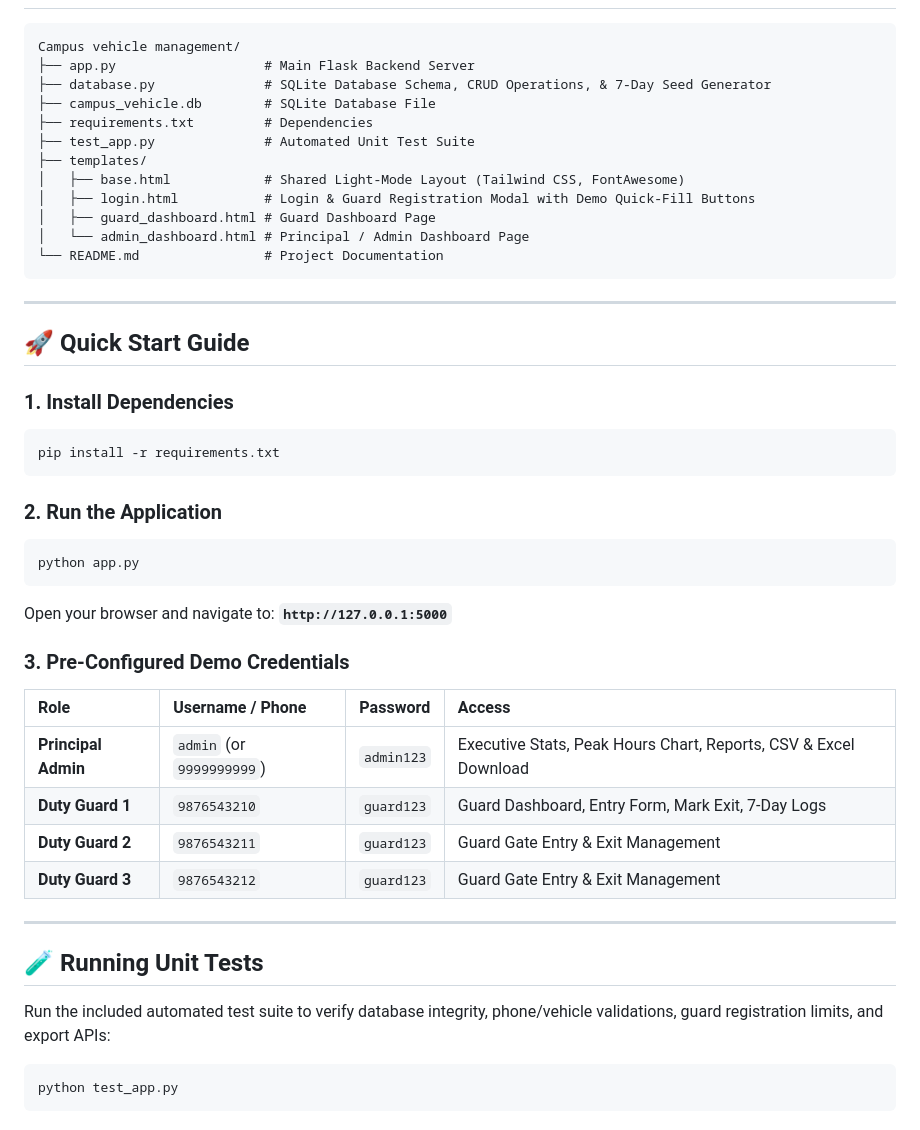
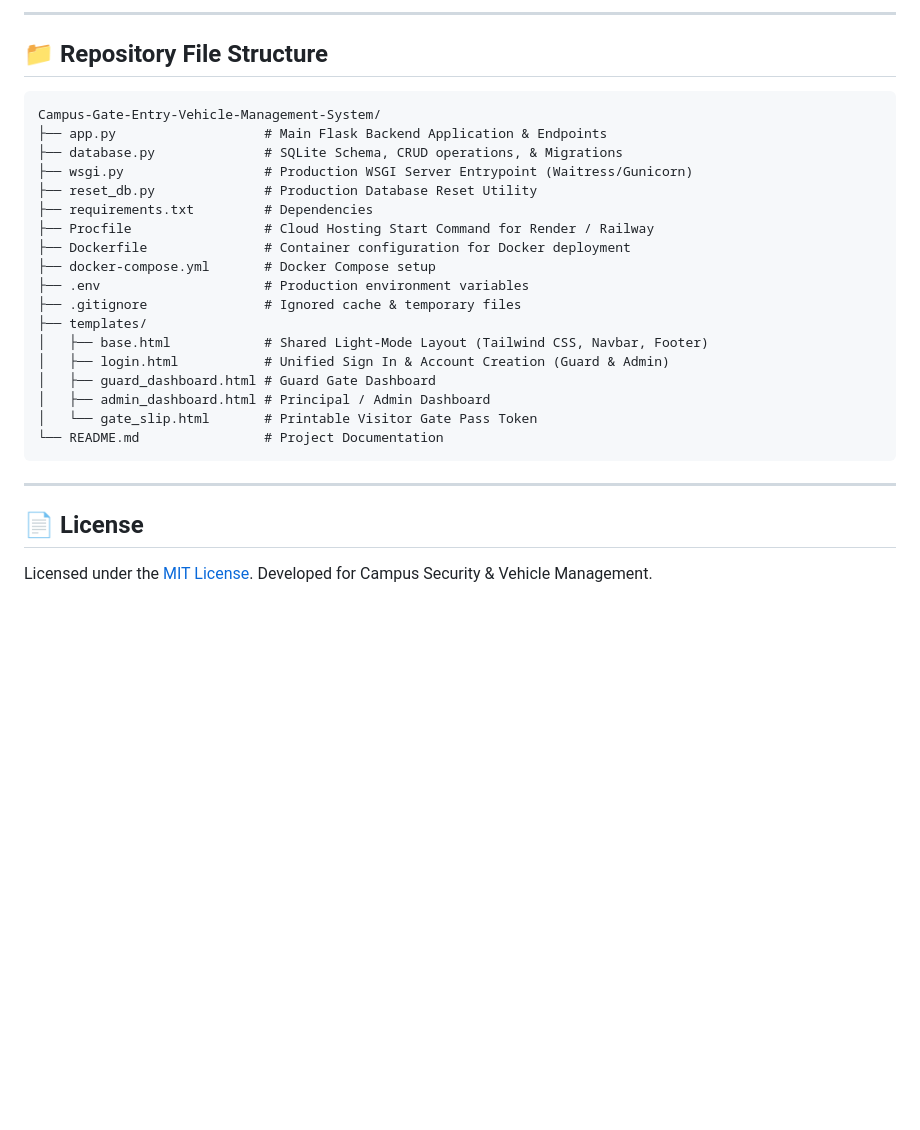
Before and after one commit to Himanshu12-prog/Campus-Gate-Entry-Vehicle-Management-System, a Markdown page: README.md, the part around one of its changes. Rendered like a GitHub page; blank space fills up the shorter version.

````diff
--- a/README.md
+++ b/README.md
@@ -37,50 +76,29 @@ A web application designed for campus security gate operations and executive adm
+---
+
+## 📁 Repository File Structure
 
 ```
-Campus vehicle management/
-├── app.py                   # Main Flask Backend Server
-├── database.py              # SQLite Database Schema, CRUD Operations, & 7-Day Seed Generator
-├── campus_vehicle.db        # SQLite Database File
+Campus-Gate-Entry-Vehicle-Management-System/
+├── app.py                   # Main Flask Backend Application & Endpoints
+├── database.py              # SQLite Schema, CRUD operations, & Migrations
+├── wsgi.py                  # Production WSGI Server Entrypoint (Waitress/Gunicorn)
+├── reset_db.py              # Production Database Reset Utility
 ├── requirements.txt         # Dependencies
-├── test_app.py              # Automated Unit Test Suite
+├── Procfile                 # Cloud Hosting Start Command for Render / Railway
+├── Dockerfile               # Container configuration for Docker deployment
+├── docker-compose.yml       # Docker Compose setup
+├── .env                     # Production environment variables
+├── .gitignore               # Ignored cache & temporary files
 ├── templates/
-│   ├── base.html            # Shared Light-Mode Layout (Tailwind CSS, FontAwesome)
-│   ├── login.html           # Login & Guard Registration Modal with Demo Quick-Fill Buttons
-│   ├── guard_dashboard.html # Guard Dashboard Page
-│   └── admin_dashboard.html # Principal / Admin Dashboard Page
+│   ├── base.html            # Shared Light-Mode Layout (Tailwind CSS, Navbar, Footer)
+│   ├── login.html           # Unified Sign In & Account Creation (Guard & Admin)
+│   ├── guard_dashboard.html # Guard Gate Dashboard
+│   ├── admin_dashboard.html # Principal / Admin Dashboard
+│   └── gate_slip.html       # Printable Visitor Gate Pass Token
 └── README.md                # Project Documentation
 ```
 
 ---
 
-## 🚀 Quick Start Guide
-
-### 1. Install Dependencies
-```bash
-pip install -r requirements.txt
-```
-
-### 2. Run the Application
-```bash
-python app.py
-```
-
-Open your browser and navigate to: **`http://127.0.0.1:5000`**
-
-### 3. Pre-Configured Demo Credentials
-
-| Role | Username / Phone | Password | Access |
-| :--- | :--- | :--- | :--- |
-| **Principal Admin** | `admin` (or `9999999999`) | `admin123` | Executive Stats, Peak Hours Chart, Reports, CSV & Excel Download |
-| **Duty Guard 1** | `9876543210` | `guard123` | Guard Dashboard, Entry Form, Mark Exit, 7-Day Logs |
-| **Duty Guard 2** | `9876543211` | `guard123` | Guard Gate Entry & Exit Management |
-| **Duty Guard 3** | `9876543212` | `guard123` | Guard Gate Entry & Exit Management |
-
----
-
-## 🧪 Running Unit Tests
-
-Run the included automated test suite to verify database integrity, phone/vehicle validations, guard registration limits, and export APIs:
-
-```bash
-python test_app.py
-```
+## 📄 License
+Licensed under the [MIT License](LICENSE). Developed for Campus Security & Vehicle Management.
````
Also changed, not shown: other parts of README.md (+65 -26 lines).
